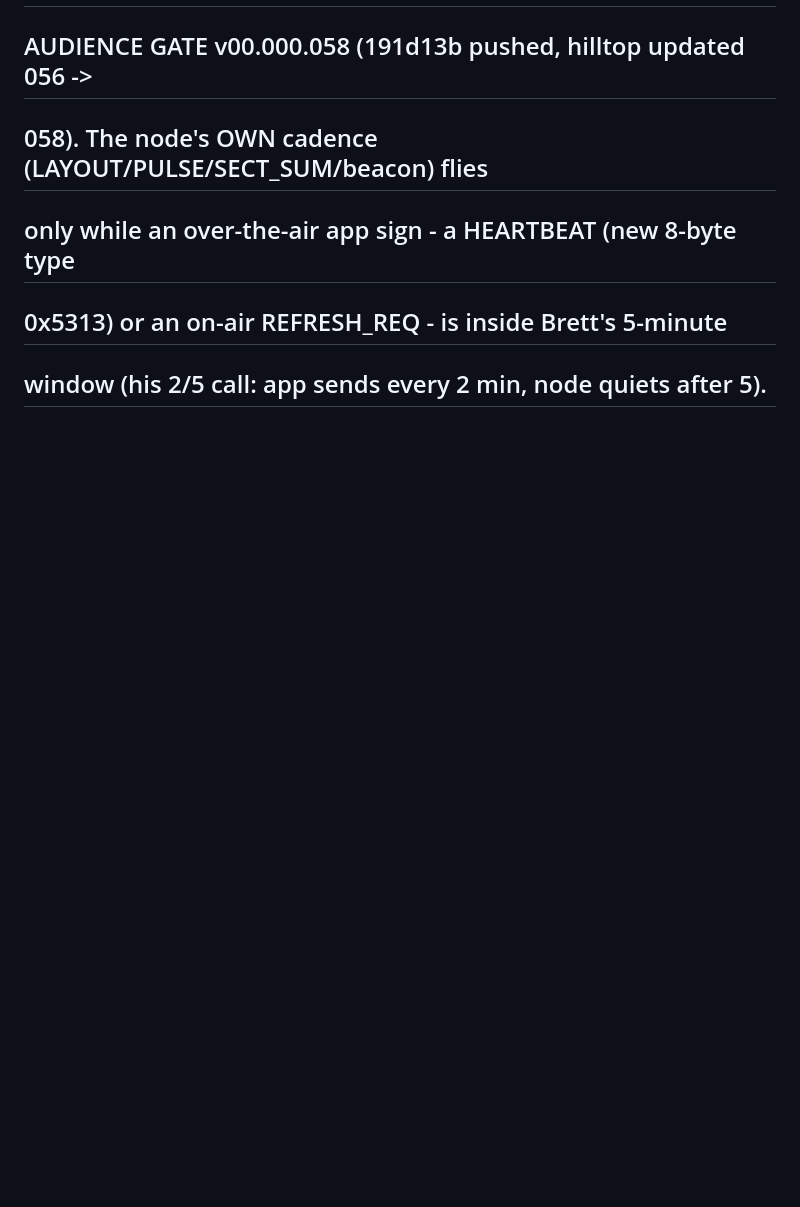
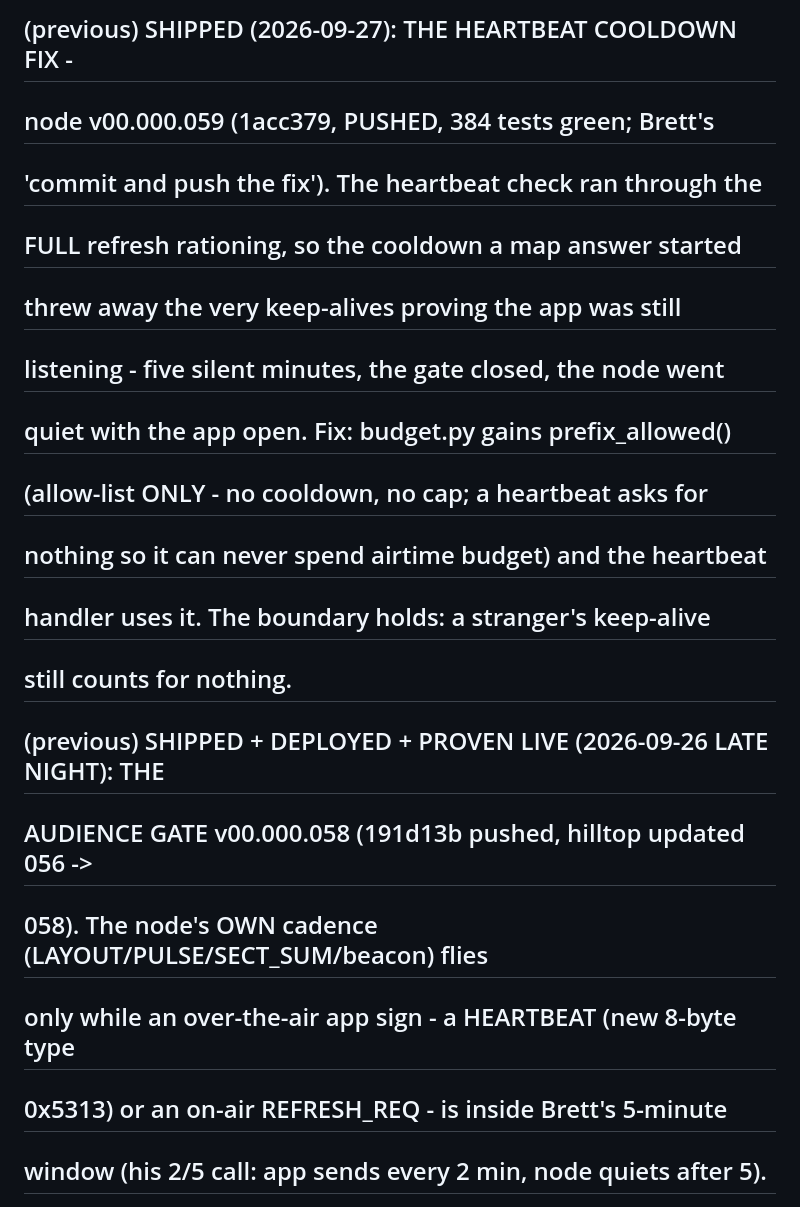
Before and after one commit to mygooglyeyes/meshtech-node, a Markdown page: TODOS.md, the part around one of its changes. GitHub-like rendering; blank space fills up the shorter version.

Commit message:
v00.000.062 docs: the parked chapters land in TODOS - clinic 061/062, secret file 060, heartbeat fix 059 (Brett, 2026-09-28)
🤖 Generated with Codebuff
Co-Authored-By: Codebuff <noreply@codebuff.com>

```diff
--- a/TODOS.md
+++ b/TODOS.md
@@ -4,3 +51,16 @@
+## (previous) SHIPPED (2026-09-27): THE HEARTBEAT COOLDOWN FIX -
+## node v00.000.059 (1acc379, PUSHED, 384 tests green; Brett's
+## 'commit and push the fix'). The heartbeat check ran through the
+## FULL refresh rationing, so the cooldown a map answer started
+## threw away the very keep-alives proving the app was still
+## listening - five silent minutes, the gate closed, the node went
+## quiet with the app open. Fix: budget.py gains prefix_allowed()
+## (allow-list ONLY - no cooldown, no cap; a heartbeat asks for
+## nothing so it can never spend airtime budget) and the heartbeat
+## handler uses it. The boundary holds: a stranger's keep-alive
+## still counts for nothing.
+
+## (previous) SHIPPED + DEPLOYED + PROVEN LIVE (2026-09-26 LATE NIGHT): THE
 ## AUDIENCE GATE v00.000.058 (191d13b pushed, hilltop updated 056 ->
 ## 058). The node's OWN cadence (LAYOUT/PULSE/SECT_SUM/beacon) flies
 ## only while an over-the-air app sign - a HEARTBEAT (new 8-byte type
```
Also changed, not shown: other parts of TODOS.md (+48 -1 lines).
